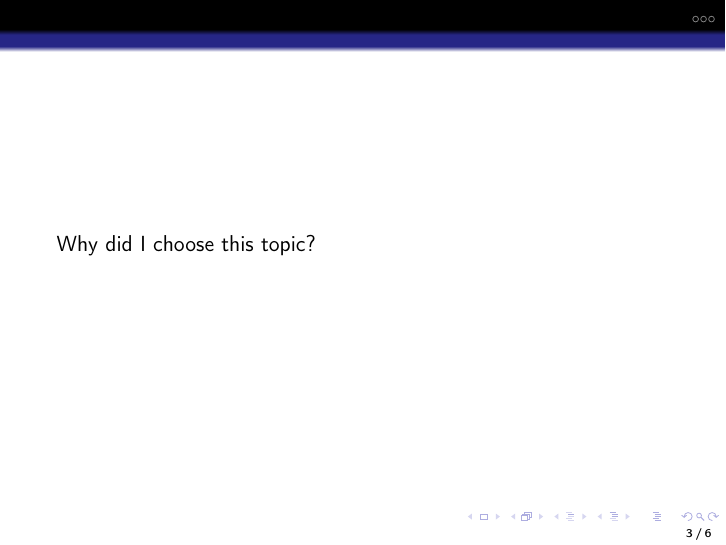
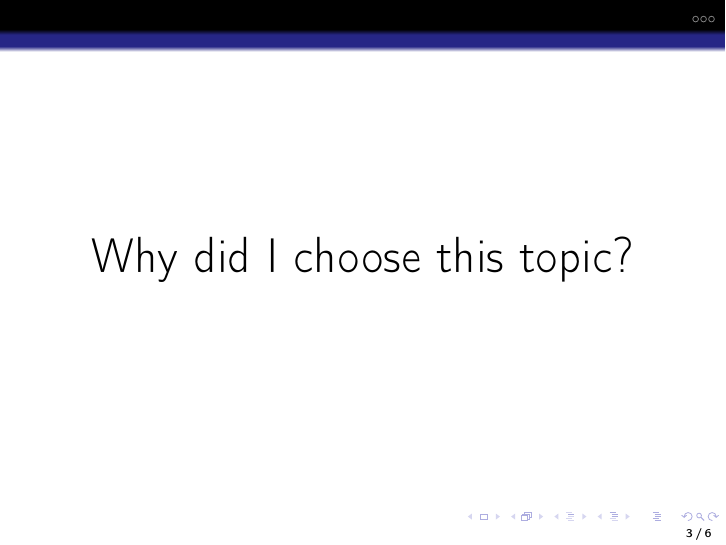
Before and after one commit to TomasBrcek/MIP_exercises, LaTeX slides (cvicenie8/prez.tex): page 3 of 6. Compiled offline with pdfLaTeX.

Commit message:
Exercise_8 changed

```diff
--- a/cvicenie8/prez.tex
+++ b/cvicenie8/prez.tex
@@ -106,7 +106,9 @@
 
 
 \begin{frame}[fragile=singleslide]\frametitle{}
-Why did I choose this topic?
+\begin{center}
+\Huge{Why did I choose this topic?}
+\end{center}
 \end{frame}
 
 
```
Also changed, not shown: cvicenie8/prez.pdf, 1 other file.
